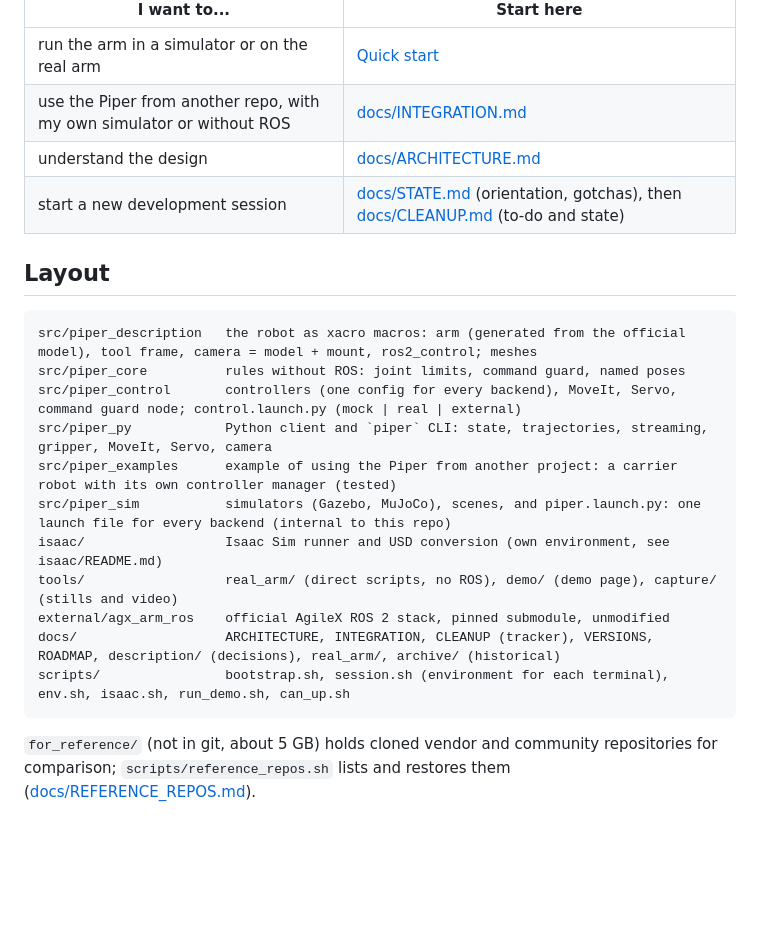
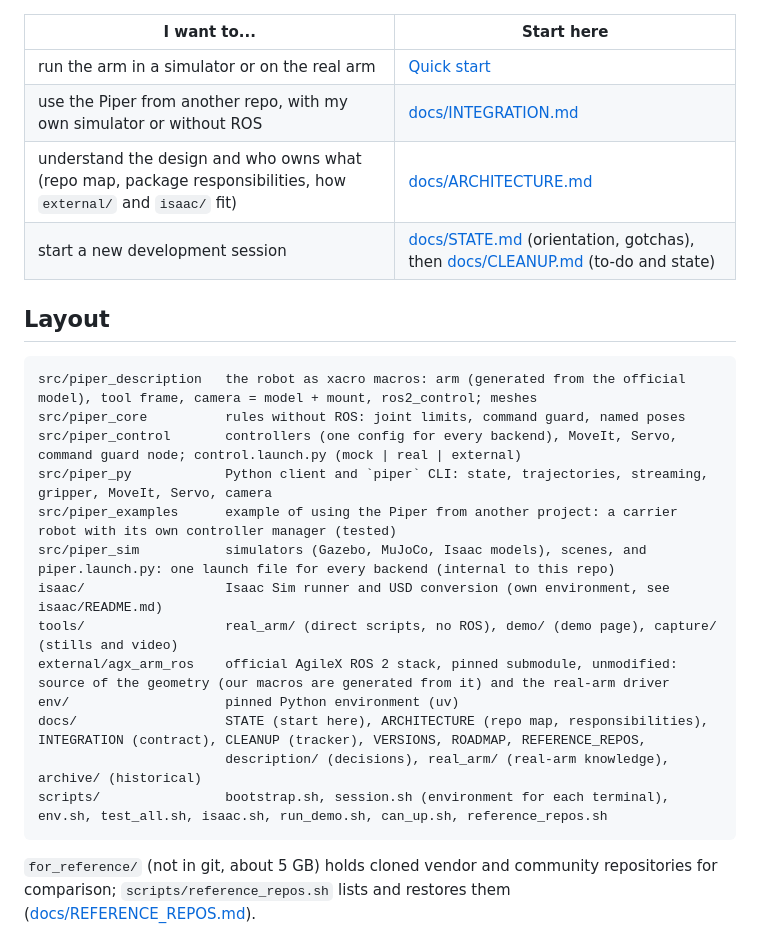
Before and after one commit to charithmu/piper_studio, a Markdown page: README.md, the part around the change. GitHub-like rendering; blank space fills up the shorter version.

````diff
--- a/README.md
+++ b/README.md
@@ -8,7 +8,7 @@ importable parts for other projects (an ML endpoint with its own simulator, a Go
 |---|---|
 | run the arm in a simulator or on the real arm | [Quick start](#quick-start) |
 | use the Piper from another repo, with my own simulator or without ROS | [docs/INTEGRATION.md](docs/INTEGRATION.md) |
-| understand the design | [docs/ARCHITECTURE.md](docs/ARCHITECTURE.md) |
+| understand the design and who owns what (repo map, package responsibilities, how `external/` and `isaac/` fit) | [docs/ARCHITECTURE.md](docs/ARCHITECTURE.md) |
 | start a new development session | [docs/STATE.md](docs/STATE.md) (orientation, gotchas), then [docs/CLEANUP.md](docs/CLEANUP.md) (to-do and state) |
 
 ## Layout
@@ -19,12 +19,14 @@ src/piper_core          rules without ROS: joint limits, command guard, named po
 src/piper_control       controllers (one config for every backend), MoveIt, Servo, command guard node; control.launch.py (mock | real | external)
 src/piper_py            Python client and `piper` CLI: state, trajectories, streaming, gripper, MoveIt, Servo, camera
 src/piper_examples      example of using the Piper from another project: a carrier robot with its own controller manager (tested)
-src/piper_sim           simulators (Gazebo, MuJoCo), scenes, and piper.launch.py: one launch file for every backend (internal to this repo)
+src/piper_sim           simulators (Gazebo, MuJoCo, Isaac models), scenes, and piper.launch.py: one launch file for every backend (internal to this repo)
 isaac/                  Isaac Sim runner and USD conversion (own environment, see isaac/README.md)
 tools/                  real_arm/ (direct scripts, no ROS), demo/ (demo page), capture/ (stills and video)
-external/agx_arm_ros    official AgileX ROS 2 stack, pinned submodule, unmodified
-docs/                   ARCHITECTURE, INTEGRATION, CLEANUP (tracker), VERSIONS, ROADMAP, description/ (decisions), real_arm/, archive/ (historical)
-scripts/                bootstrap.sh, session.sh (environment for each terminal), env.sh, isaac.sh, run_demo.sh, can_up.sh
+external/agx_arm_ros    official AgileX ROS 2 stack, pinned submodule, unmodified: source of the geometry (our macros are generated from it) and the real-arm driver
+env/                    pinned Python environment (uv)
+docs/                   STATE (start here), ARCHITECTURE (repo map, responsibilities), INTEGRATION (contract), CLEANUP (tracker), VERSIONS, ROADMAP, REFERENCE_REPOS,
+                        description/ (decisions), real_arm/ (real-arm knowledge), archive/ (historical)
+scripts/                bootstrap.sh, session.sh (environment for each terminal), env.sh, test_all.sh, isaac.sh, run_demo.sh, can_up.sh, reference_repos.sh
 ```
 
 `for_reference/` (not in git, about 5 GB) holds cloned vendor and community repositories for comparison; `scripts/reference_repos.sh` lists and restores them ([docs/REFERENCE_REPOS.md](docs/REFERENCE_REPOS.md)).
````
Also changed, not shown: AGENTS.md (+6 -2 lines), docs/ARCHITECTURE.md (+47 -9 lines).
